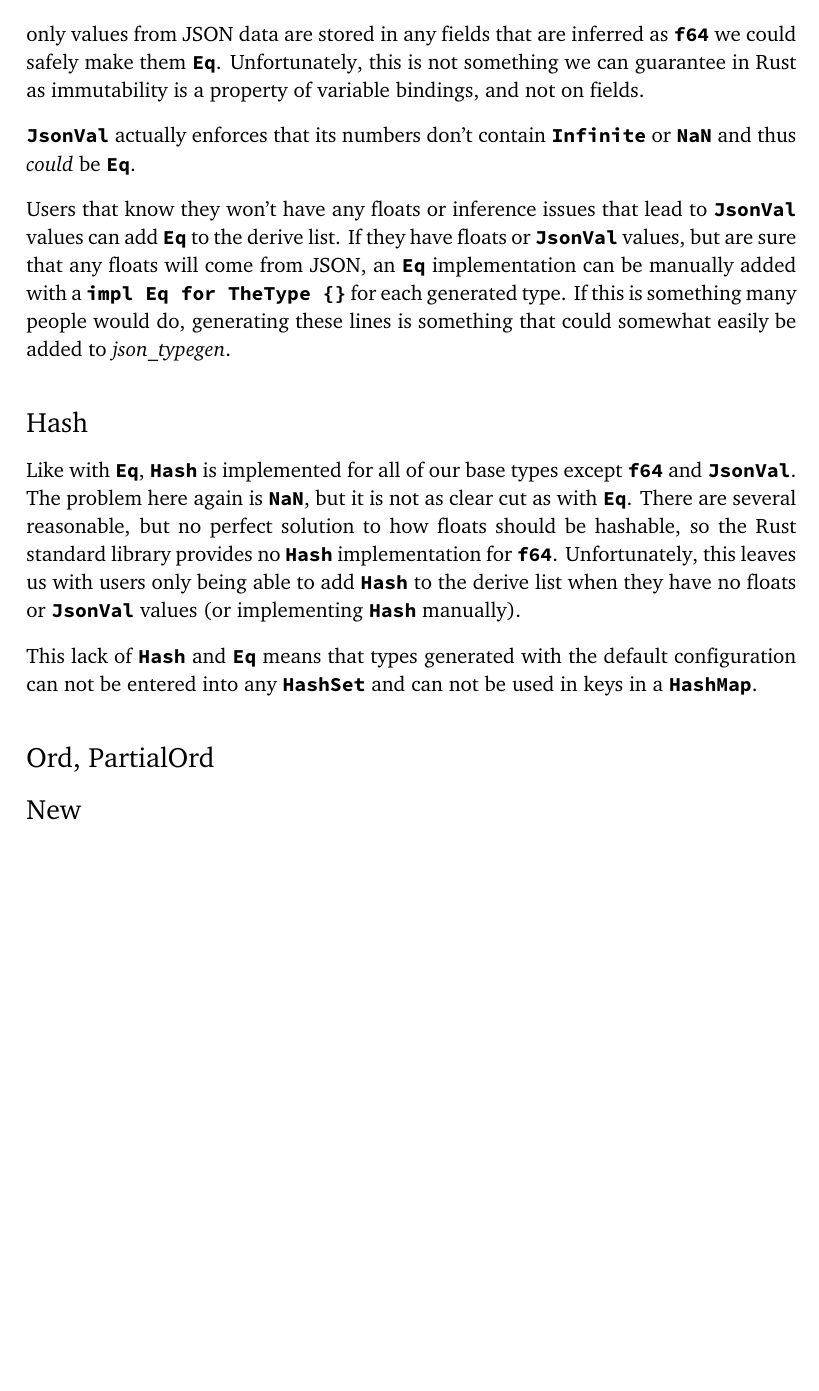
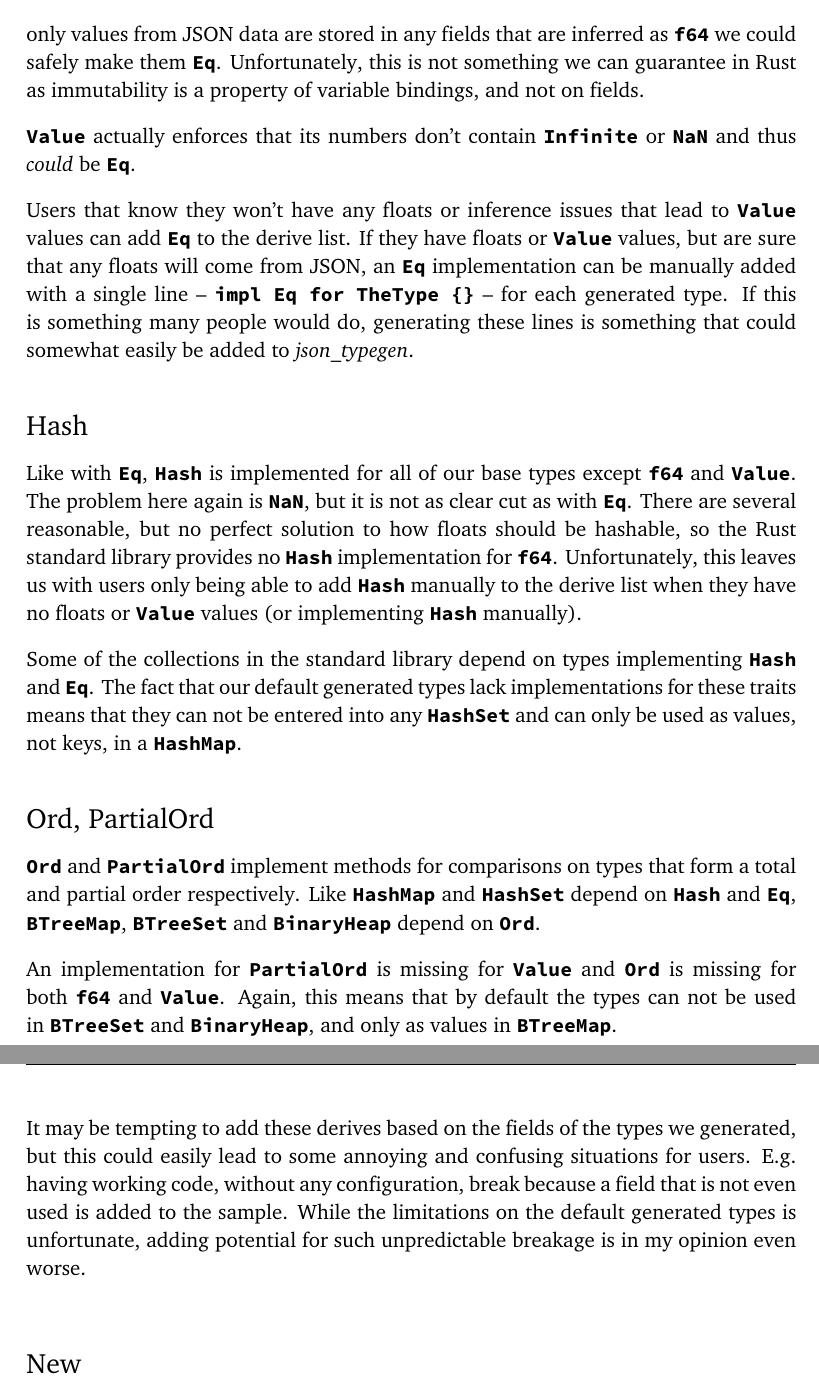
Before and after one commit to evestera/thesis, a LaTeX thesis (main.tex, which reads chapters/project-presentation.tex): part of page 45 of 69 before the commit and two parts of pages 45 and 46 of 69 after it, the two joined at a grey line, cut so that both start at the same text, the shorter picture padded with empty space. Compiled offline with LuaLaTeX; a missing font is replaced by an installed copy or a similar font.

Commit message:
Ord, PartialOrd

```diff
--- a/chapters/project-presentation.tex
+++ b/chapters/project-presentation.tex
@@ -370,19 +370,23 @@ The ‹Clone› trait makes it possible to make a copy of an instance of the typ
 
 While ‹f64› should not be ‹Eq›, JSON numbers are actually not allowed to be NaN or Infinity according to RFC 7159\cite[7]{RFC7159}. This means that if we could guarantee that only values from JSON data are stored in any fields that are inferred as ‹f64› we could safely make them ‹Eq›. Unfortunately, this is not something we can guarantee in Rust as immutability is a property of variable bindings, and not on fields.
 
-‹JsonVal› actually enforces that its numbers don't contain ‹Infinite› or ‹NaN› and thus \emph{could} be ‹Eq›.
+‹Value› actually enforces that its numbers don't contain ‹Infinite› or ‹NaN› and thus \emph{could} be ‹Eq›.
 
-Users that know they won't have any floats or inference issues that lead to ‹JsonVal› values can add ‹Eq› to the derive list. If they have floats or ‹JsonVal› values, but are sure that any floats will come from JSON, an ‹Eq› implementation can be manually added with a ‹impl Eq for TheType {}› for each generated type. If this is something many people would do, generating these lines is something that could somewhat easily be added to «json_typegen».
+Users that know they won't have any floats or inference issues that lead to ‹Value› values can add ‹Eq› to the derive list. If they have floats or ‹Value› values, but are sure that any floats will come from JSON, an ‹Eq› implementation can be manually added with a single line -- ‹impl Eq for TheType {}› -- for each generated type. If this is something many people would do, generating these lines is something that could somewhat easily be added to «json_typegen».
 
 \subsubsection{Hash}
 
-Like with ‹Eq›, ‹Hash› is implemented for all of our base types except ‹f64› and ‹JsonVal›. The problem here again is ‹NaN›, but it is not as clear cut as with ‹Eq›. There are several reasonable, but no perfect solution to how floats should be hashable, so the Rust standard library provides no ‹Hash› implementation for ‹f64›. Unfortunately, this leaves us with users only being able to add ‹Hash› to the derive list when they have no floats or ‹JsonVal› values (or implementing ‹Hash› manually).
+Like with ‹Eq›, ‹Hash› is implemented for all of our base types except ‹f64› and ‹Value›. The problem here again is ‹NaN›, but it is not as clear cut as with ‹Eq›. There are several reasonable, but no perfect solution to how floats should be hashable, so the Rust standard library provides no ‹Hash› implementation for ‹f64›. Unfortunately, this leaves us with users only being able to add ‹Hash› manually to the derive list when they have no floats or ‹Value› values (or implementing ‹Hash› manually).
 
-This lack of ‹Hash› and ‹Eq› means that types generated with the default configuration can not be entered into any ‹HashSet› and can not be used in keys in a ‹HashMap›.
+Some of the collections in the standard library depend on types implementing ‹Hash› and ‹Eq›. The fact that our default generated types lack implementations for these traits means that they can not be entered into any ‹HashSet› and can only be used as values, not keys, in a ‹HashMap›.
 
 \subsubsection{Ord, PartialOrd}
 
-% TODO: PartialOrd missing for ‹serde_json::Value›
+‹Ord› and ‹PartialOrd› implement methods for comparisons on types that form a total and partial order respectively. Like ‹HashMap› and ‹HashSet› depend on ‹Hash› and ‹Eq›, ‹BTreeMap›, ‹BTreeSet› and ‹BinaryHeap› depend on ‹Ord›.
+
+An implementation for ‹PartialOrd› is missing for ‹Value› and ‹Ord› is missing for both ‹f64› and ‹Value›. Again, this means that by default the types can not be used in ‹BTreeSet› and ‹BinaryHeap›, and only as values in ‹BTreeMap›.
+
+It may be tempting to add these derives based on the fields of the types we generated, but this could easily lead to some annoying and confusing situations for users. E.g. having working code, without any configuration, break because a field that is not even used is added to the sample. While the limitations on the default generated types is unfortunate, adding potential for such unpredictable breakage is in my opinion even worse.
 
 \subsubsection{New}
 
```
Also changed, not shown: chapters/project-presentation.tex (4 more changed lines).
